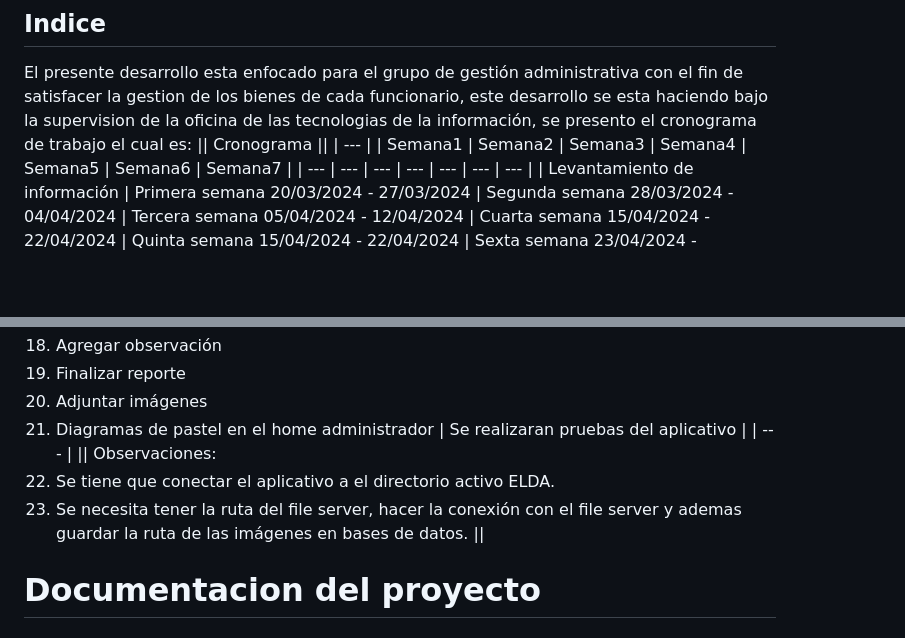
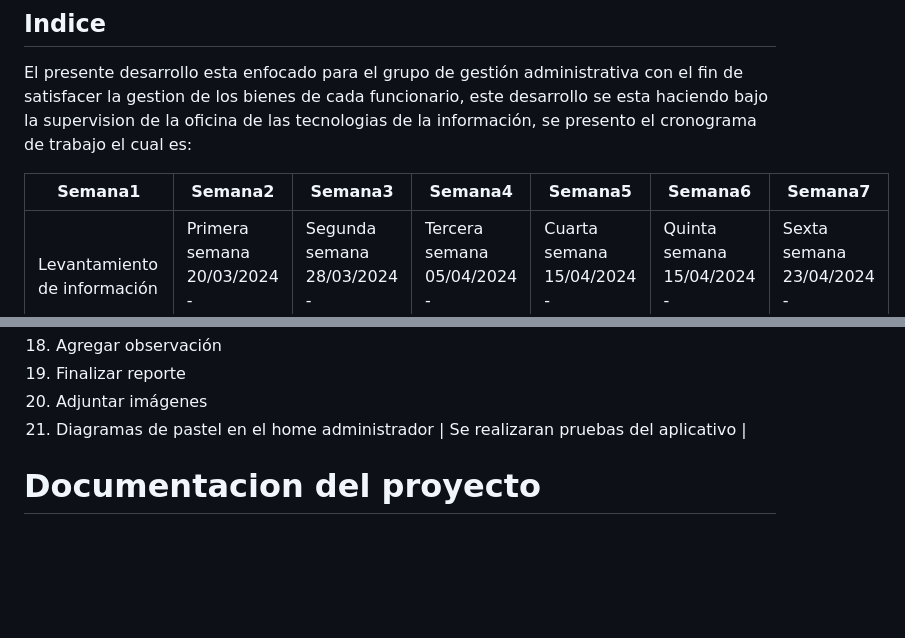
Before and after one commit to csadsalazar/inventario, a Markdown page: README.md, 2 parts joined by grey strips. Rendered like a GitHub page; blank space fills up the shorter version.

```diff
--- a/README.md
+++ b/README.md
@@ -44,8 +44,7 @@
 # Proyecto Inventario Personalizado
 ## Indice
 El presente desarrollo esta enfocado para el grupo de gestión administrativa con el fin de satisfacer la gestion de los bienes de cada funcionario, este desarrollo se esta haciendo bajo la supervision de la oficina de las tecnologias de la información, se presento el cronograma de trabajo el cual es:
-|| Cronograma ||
-| --- |
+
 | Semana1 | Semana2 | Semana3 | Semana4 | Semana5 | Semana6 | Semana7 |
 | --- | --- | --- | --- | --- | --- | --- |
 | Levantamiento de información | Primera semana 20/03/2024 - 27/03/2024 | Segunda semana 28/03/2024 - 04/04/2024 | Tercera semana 05/04/2024 - 12/04/2024 | Cuarta semana 15/04/2024 - 22/04/2024 | Quinta semana 15/04/2024 - 22/04/2024 | Sexta semana 23/04/2024 - 30/04/2024 |
@@ -71,10 +70,7 @@ El presente desarrollo esta enfocado para el grupo de gestión administrativa co
 3. Finalizar reporte
 4. Adjuntar imágenes
 5. Diagramas de pastel en el home administrador | Se realizaran pruebas del aplicativo |
-| --- |
-|| Observaciones:
-1. Se tiene que conectar el aplicativo a el directorio activo ELDA.
-2. Se necesita tener la ruta del file server, hacer la conexión con el file server y ademas guardar la ruta de las imágenes en bases de datos. ||
+
 
 
 
```
